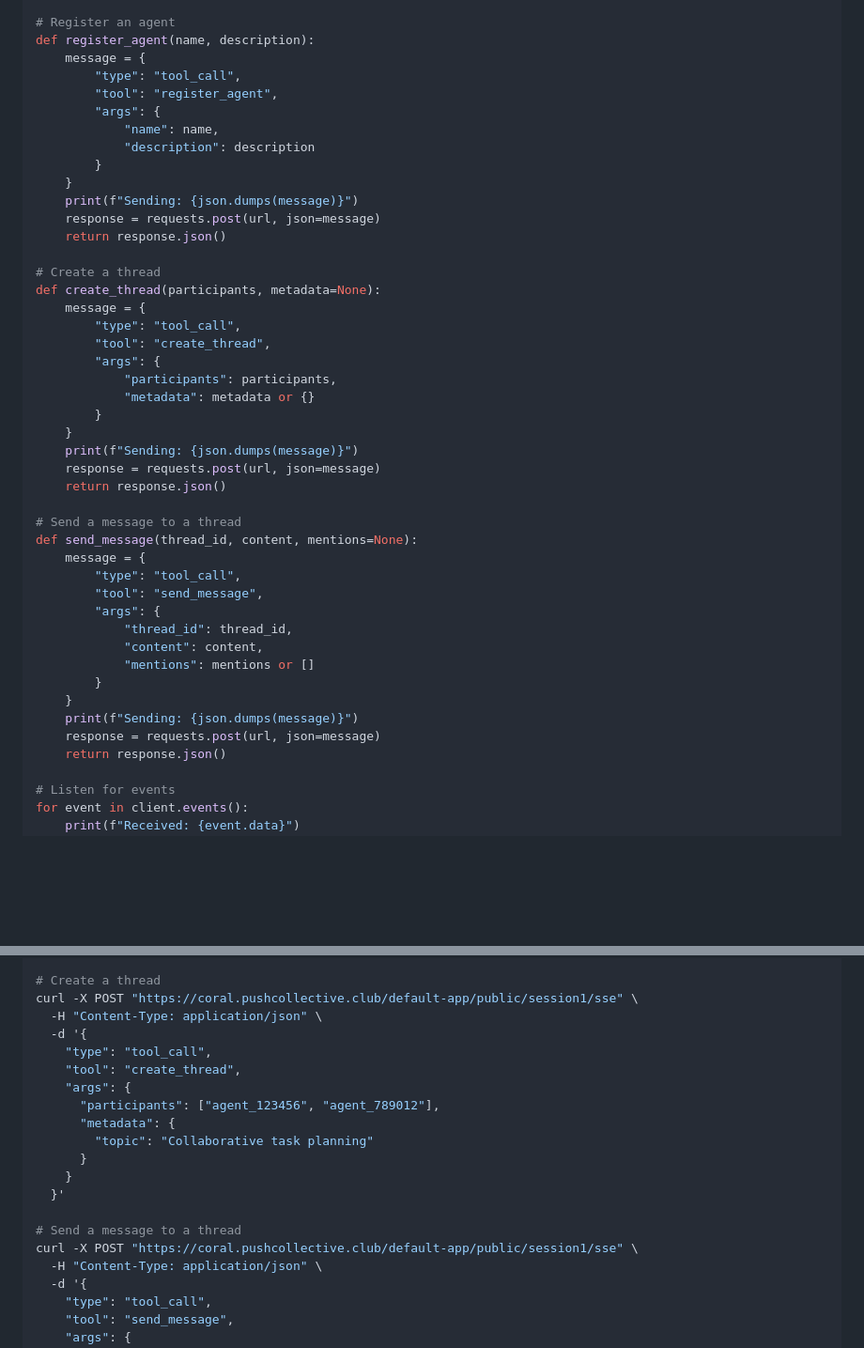
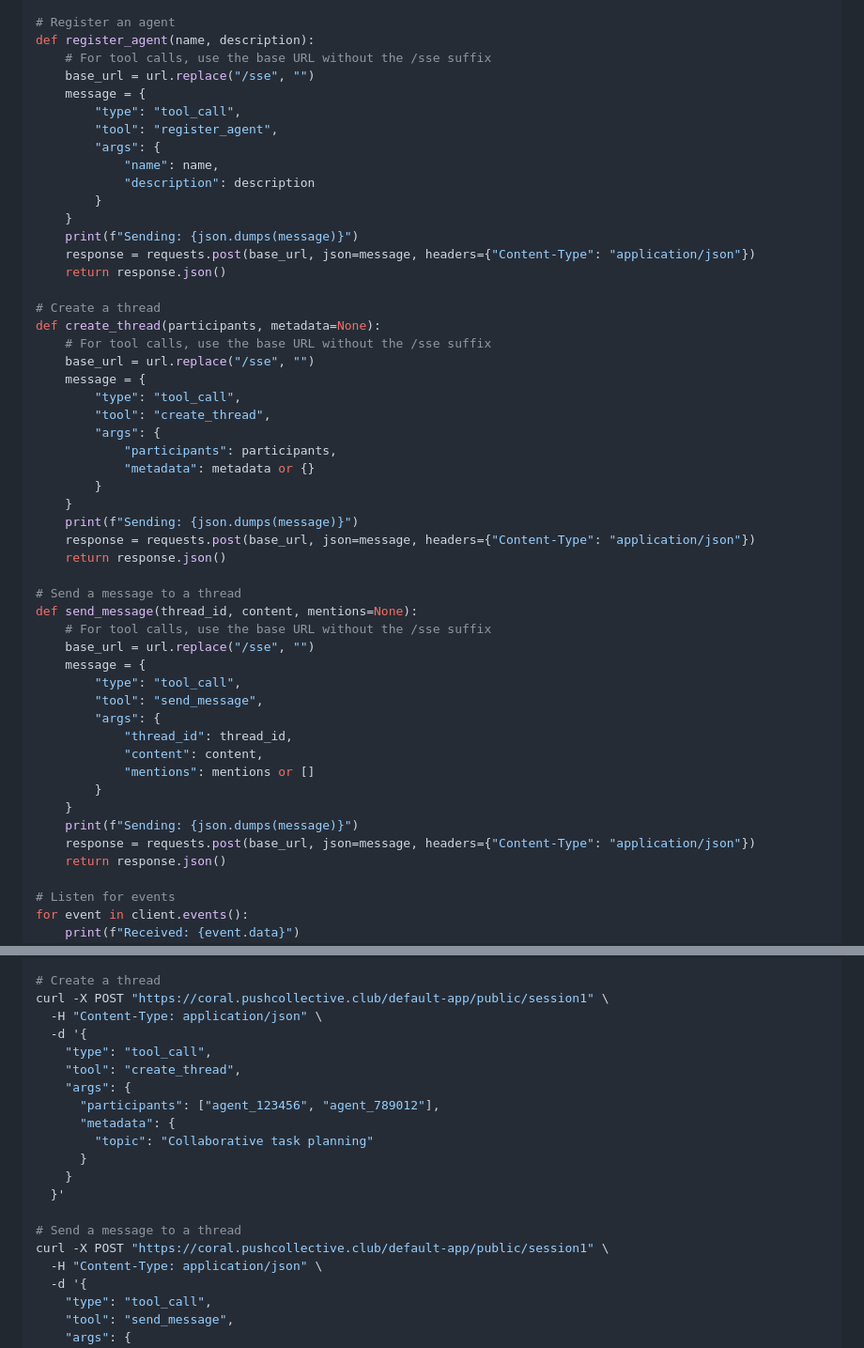
Before and after one commit to MarkAustinGrow/Coral_server, a Markdown page: coral_client.md, 2 parts joined by grey strips. Shown at 94% size. Rendered like a GitHub page; blank space fills up the shorter version.

```diff
--- a/coral_client.md
+++ b/coral_client.md
@@ -362,6 +362,8 @@ client = sseclient.SSEClient(response)
 
 # Register an agent
 def register_agent(name, description):
+    # For tool calls, use the base URL without the /sse suffix
+    base_url = url.replace("/sse", "")
     message = {
         "type": "tool_call",
         "tool": "register_agent",
@@ -371,11 +373,13 @@ def register_agent(name, description):
         }
     }
     print(f"Sending: {json.dumps(message)}")
-    response = requests.post(url, json=message)
+    response = requests.post(base_url, json=message, headers={"Content-Type": "application/json"})
     return response.json()
 
 # Create a thread
 def create_thread(participants, metadata=None):
+    # For tool calls, use the base URL without the /sse suffix
+    base_url = url.replace("/sse", "")
     message = {
         "type": "tool_call",
         "tool": "create_thread",
@@ -385,11 +389,13 @@ def create_thread(participants, metadata=None):
         }
     }
     print(f"Sending: {json.dumps(message)}")
-    response = requests.post(url, json=message)
+    response = requests.post(base_url, json=message, headers={"Content-Type": "application/json"})
     return response.json()
 
 # Send a message to a thread
 def send_message(thread_id, content, mentions=None):
+    # For tool calls, use the base URL without the /sse suffix
+    base_url = url.replace("/sse", "")
     message = {
         "type": "tool_call",
         "tool": "send_message",
@@ -400,7 +406,7 @@ def send_message(thread_id, content, mentions=None):
         }
     }
     print(f"Sending: {json.dumps(message)}")
-    response = requests.post(url, json=message)
+    response = requests.post(base_url, json=message, headers={"Content-Type": "application/json"})
     return response.json()
 
 # Listen for events
@@ -540,7 +552,7 @@ curl -X POST "https://coral.pushcollective.club/default-app/public/session1/sse"
   }'
 
 # Create a thread
-curl -X POST "https://coral.pushcollective.club/default-app/public/session1/sse" \
+curl -X POST "https://coral.pushcollective.club/default-app/public/session1" \
   -H "Content-Type: application/json" \
   -d '{
     "type": "tool_call",
@@ -554,7 +566,7 @@ curl -X POST "https://coral.pushcollective.club/default-app/public/session1/sse"
   }'
 
 # Send a message to a thread
-curl -X POST "https://coral.pushcollective.club/default-app/public/session1/sse" \
+curl -X POST "https://coral.pushcollective.club/default-app/public/session1" \
   -H "Content-Type: application/json" \
   -d '{
     "type": "tool_call",
```
Also changed, not shown: other parts of coral_client.md (+10 -4 lines), troubleshooting-guide.md (added, +217 -0 lines).
